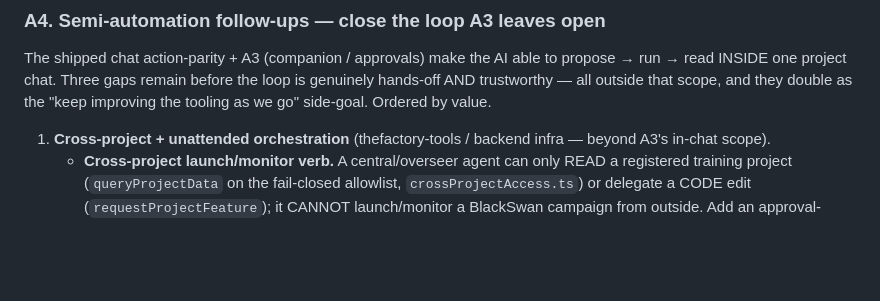
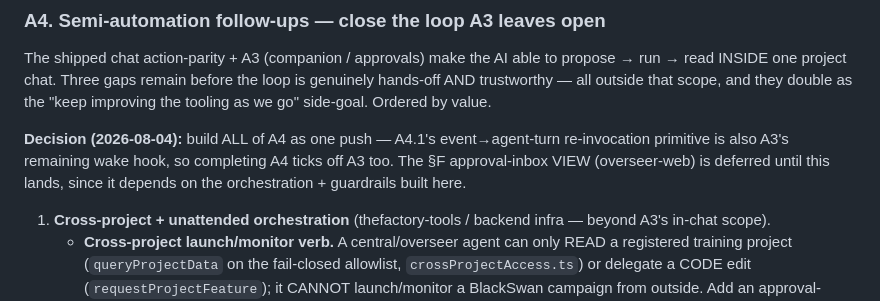
Before and after one commit to cloudjubei/thefactory-modeltrainer, a Markdown page: docs/implementation-plan.md, the part around the change. Rendered like a GitHub page; blank space fills up the shorter version.

Commit message:
plan for a4

```diff
--- a/docs/implementation-plan.md
+++ b/docs/implementation-plan.md
@@ -70,6 +70,10 @@ launch / edit / delete actions) is an overseer-clients UI effort, so it moved to
 The shipped chat action-parity + A3 (companion / approvals) make the AI able to propose → run → read INSIDE one
 project chat. Three gaps remain before the loop is genuinely hands-off AND trustworthy — all outside that
 scope, and they double as the "keep improving the tooling as we go" side-goal. Ordered by value.
+
+**Decision (2026-08-04):** build ALL of A4 as one push — A4.1's event→agent-turn re-invocation primitive is
+also A3's remaining wake hook, so completing A4 ticks off A3 too. The §F approval-inbox VIEW (overseer-web) is
+deferred until this lands, since it depends on the orchestration + guardrails built here.
 
 1. **Cross-project + unattended orchestration** (thefactory-tools / backend infra — beyond A3's in-chat scope).
    - **Cross-project launch/monitor verb.** A central/overseer agent can only READ a registered training
```
